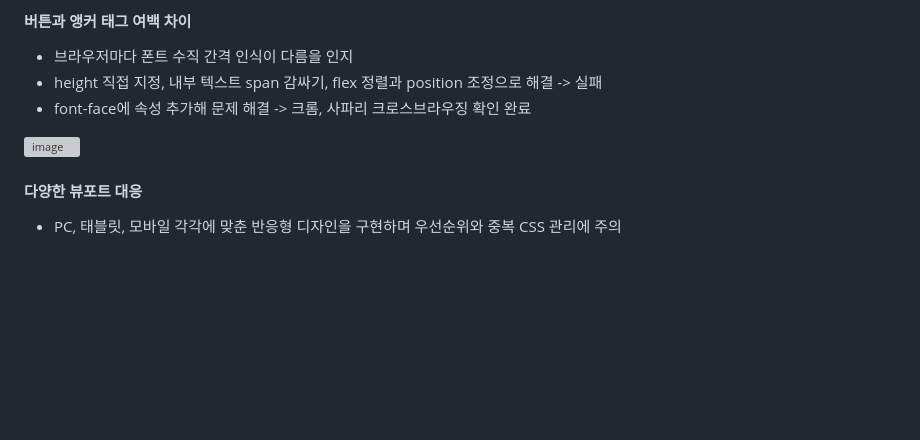
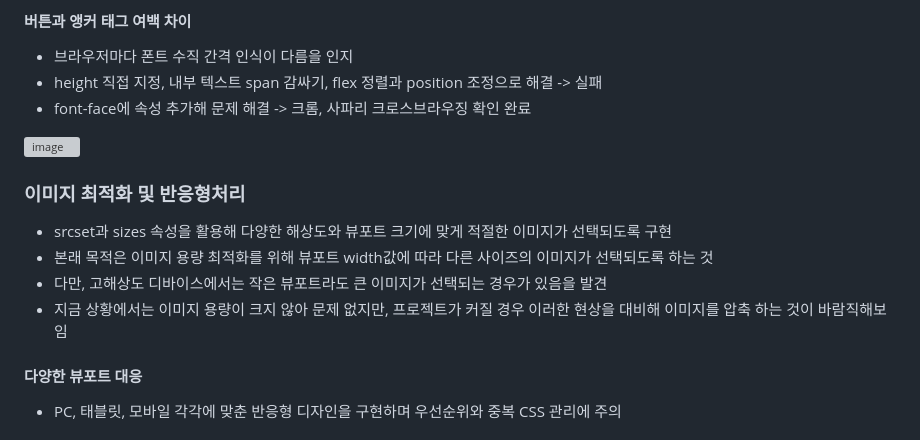
Before and after one commit to yeaseula/10khours, a Markdown page: README.md, the part around the change. Rendered like a GitHub page; blank space fills up the shorter version; grey boxes are pictures that could not be loaded.

```diff
--- a/README.md
+++ b/README.md
@@ -109,6 +109,11 @@
 
 <img width="510" height="147" alt="image" src="https://github.com/user-attachments/assets/6c1381e0-e736-41b3-89fc-aa241e197c78" />
 
+### 이미지 최적화 및 반응형처리
+- srcset과 sizes 속성을 활용해 다양한 해상도와 뷰포트 크기에 맞게 적절한 이미지가 선택되도록 구현
+- 본래 목적은 이미지 용량 최적화를 위해 뷰포트 width값에 따라 다른 사이즈의 이미지가 선택되도록 하는 것
+- 다만, 고해상도 디바이스에서는 작은 뷰포트라도 큰 이미지가 선택되는 경우가 있음을 발견
+- 지금 상황에서는 이미지 용량이 크지 않아 문제 없지만, 프로젝트가 커질 경우 이러한 현상을 대비해 이미지를 압축 하는 것이 바람직해보임
 
 #### 다양한 뷰포트 대응
 - PC, 태블릿, 모바일 각각에 맞춘 반응형 디자인을 구현하며 우선순위와 중복 CSS 관리에 주의
```
